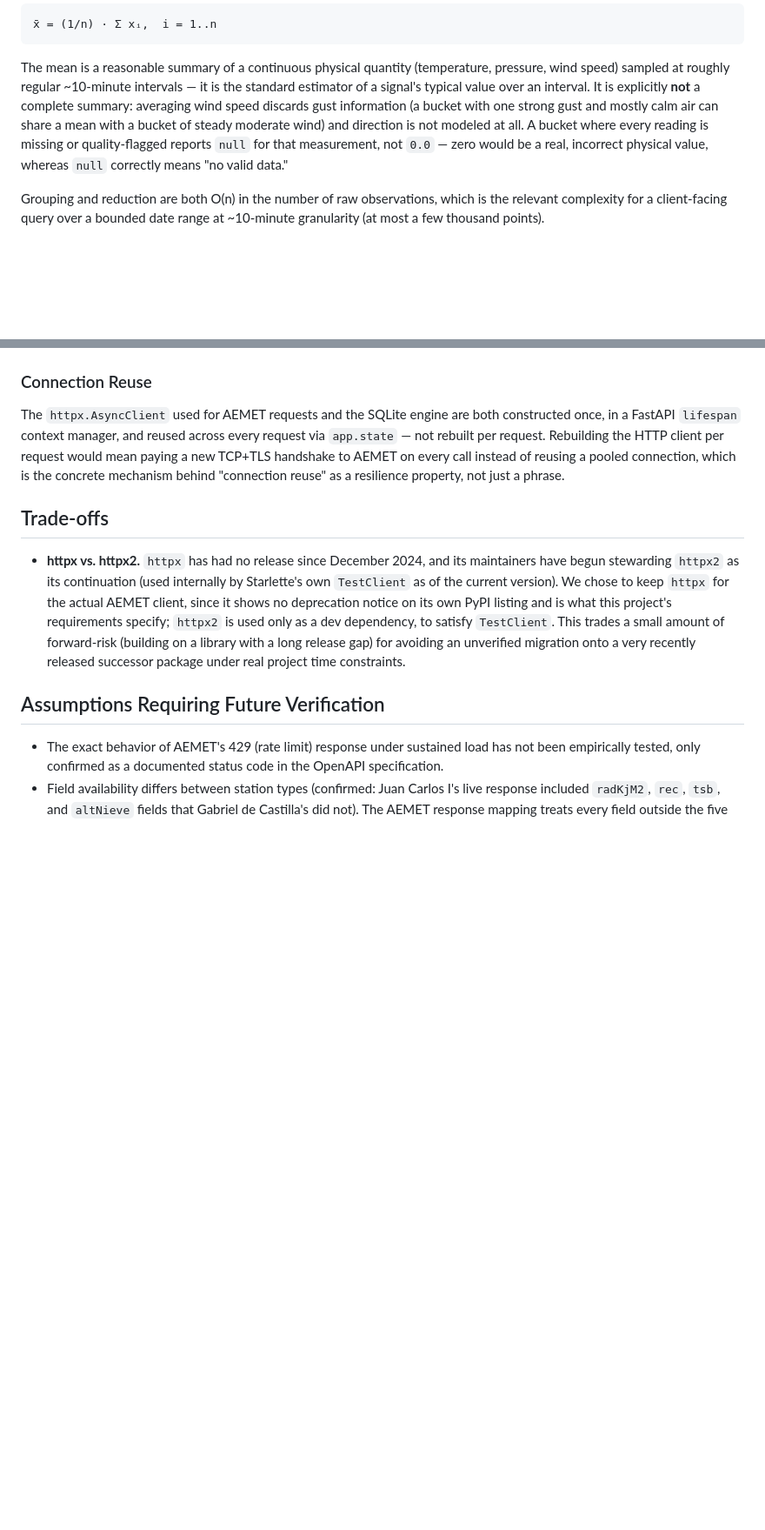
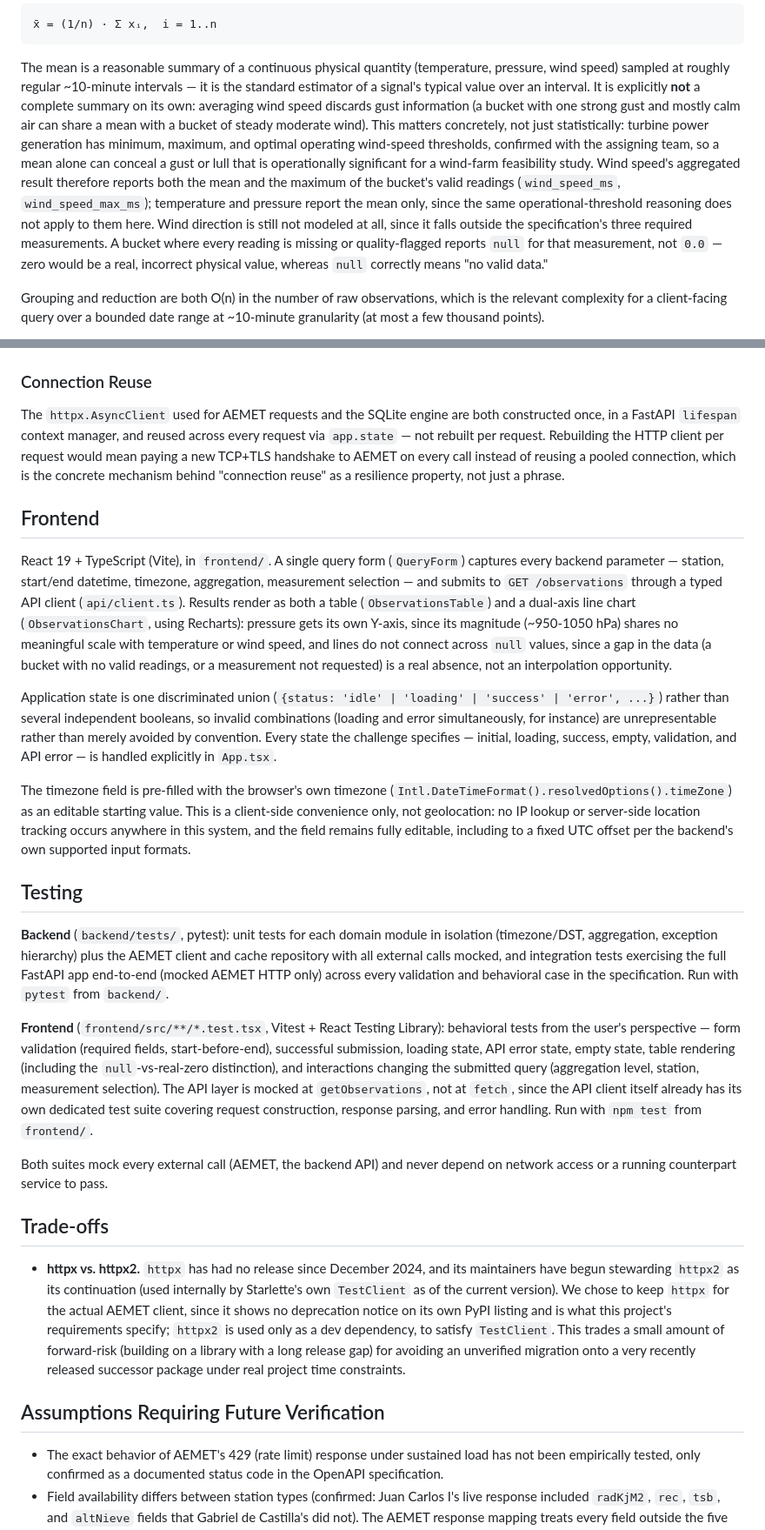
Before and after one commit to Marcsi888/antarctic_weather_platform, a Markdown page: README.md, 2 parts joined by grey strips. Shown at 87% size. Drawn GitHub-style; blank space fills up the shorter version.

Commit message:
docs(README): update frontend section and enhance aggregation strategy explanation

```diff
--- a/README.md
+++ b/README.md
@@ -262,13 +277,22 @@ x̄ = (1/n) · Σ xᵢ,  i = 1..n
 The mean is a reasonable summary of a continuous physical quantity
 (temperature, pressure, wind speed) sampled at roughly regular ~10-minute
 intervals — it is the standard estimator of a signal's typical value over
-an interval. It is explicitly **not** a complete summary: averaging wind
-speed discards gust information (a bucket with one strong gust and mostly
-calm air can share a mean with a bucket of steady moderate wind) and
-direction is not modeled at all. A bucket where every reading is missing
-or quality-flagged reports `null` for that measurement, not `0.0` — zero
-would be a real, incorrect physical value, whereas `null` correctly means
-"no valid data."
+an interval. It is explicitly **not** a complete summary on its own:
+averaging wind speed discards gust information (a bucket with one strong
+gust and mostly calm air can share a mean with a bucket of steady moderate
+wind). This matters concretely, not just statistically: turbine power
+generation has minimum, maximum, and optimal operating wind-speed
+thresholds, confirmed with the assigning team, so a mean alone can conceal
+a gust or lull that is operationally significant for a wind-farm
+feasibility study. Wind speed's aggregated result therefore reports both
+the mean and the maximum of the bucket's valid readings
+(`wind_speed_ms`, `wind_speed_max_ms`); temperature and pressure report
+the mean only, since the same operational-threshold reasoning does not
+apply to them here. Wind direction is still not modeled at all, since it
+falls outside the specification's three required measurements. A bucket
+where every reading is missing or quality-flagged reports `null` for that
+measurement, not `0.0` — zero would be a real, incorrect physical value,
+whereas `null` correctly means "no valid data."
 
 Grouping and reduction are both O(n) in the number of raw observations,
 which is the relevant complexity for a client-facing query over a
@@ -425,6 +473,57 @@ handshake to AEMET on every call instead of reusing a pooled connection,
 which is the concrete mechanism behind "connection reuse" as a resilience
 property, not just a phrase.
 
+## Frontend
+
+React 19 + TypeScript (Vite), in `frontend/`. A single query form
+(`QueryForm`) captures every backend parameter — station, start/end
+datetime, timezone, aggregation, measurement selection — and submits to
+`GET /observations` through a typed API client (`api/client.ts`). Results
+render as both a table (`ObservationsTable`) and a dual-axis line chart
+(`ObservationsChart`, using Recharts): pressure gets its own Y-axis, since
+its magnitude (~950-1050 hPa) shares no meaningful scale with temperature
+or wind speed, and lines do not connect across `null` values, since a gap
+in the data (a bucket with no valid readings, or a measurement not
+requested) is a real absence, not an interpolation opportunity.
+
+Application state is one discriminated union
+(`{status: 'idle' | 'loading' | 'success' | 'error', ...}`) rather than
+several independent booleans, so invalid combinations (loading and error
+simultaneously, for instance) are unrepresentable rather than merely
+avoided by convention. Every state the challenge specifies — initial,
+loading, success, empty, validation, and API error — is handled
+explicitly in `App.tsx`.
+
+The timezone field is pre-filled with the browser's own timezone
+(`Intl.DateTimeFormat().resolvedOptions().timeZone`) as an editable
+starting value. This is a client-side convenience only, not geolocation:
+no IP lookup or server-side location tracking occurs anywhere in this
+system, and the field remains fully editable, including to a fixed UTC
+offset per the backend's own supported input formats.
+
+## Testing
+
+**Backend** (`backend/tests/`, pytest): unit tests for each domain module
+in isolation (timezone/DST, aggregation, exception hierarchy) plus the
+AEMET client and cache repository with all external calls mocked, and
+integration tests exercising the full FastAPI app end-to-end (mocked AEMET
+HTTP only) across every validation and behavioral case in the
+specification. Run with `pytest` from `backend/`.
+
+**Frontend** (`frontend/src/**/*.test.tsx`, Vitest + React Testing
+Library): behavioral tests from the user's perspective — form validation
+(required fields, start-before-end), successful submission, loading
+state, API error state, empty state, table rendering (including the
+`null`-vs-real-zero distinction), and interactions changing the
+submitted query (aggregation level, station, measurement selection). The
+API layer is mocked at `getObservations`, not at `fetch`, since the API
+client itself already has its own dedicated test suite covering request
+construction, response parsing, and error handling. Run with `npm test`
+from `frontend/`.
+
+Both suites mock every external call (AEMET, the backend API) and never
+depend on network access or a running counterpart service to pass.
+
 ## Trade-offs
 
 - **httpx vs. httpx2.** `httpx` has had no release since December 2024,
```
Also changed, not shown: other parts of README.md (+45 -6 lines).
